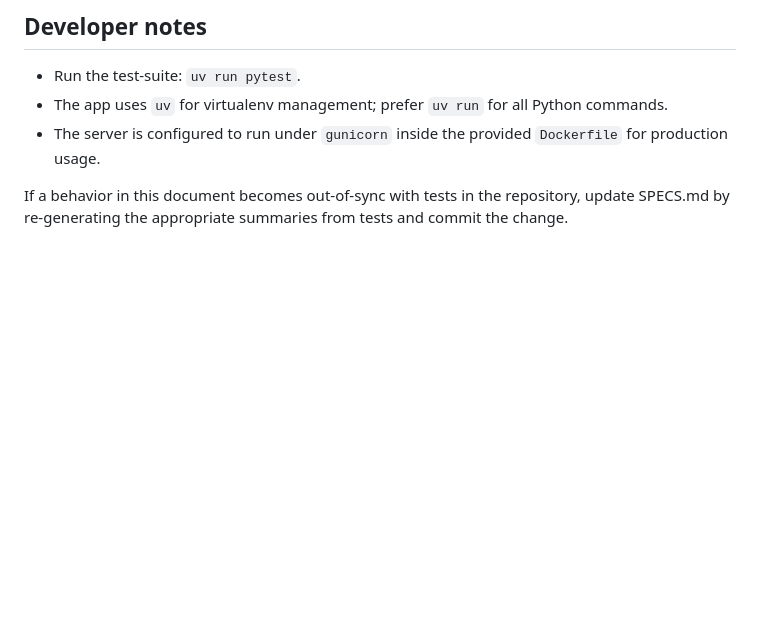
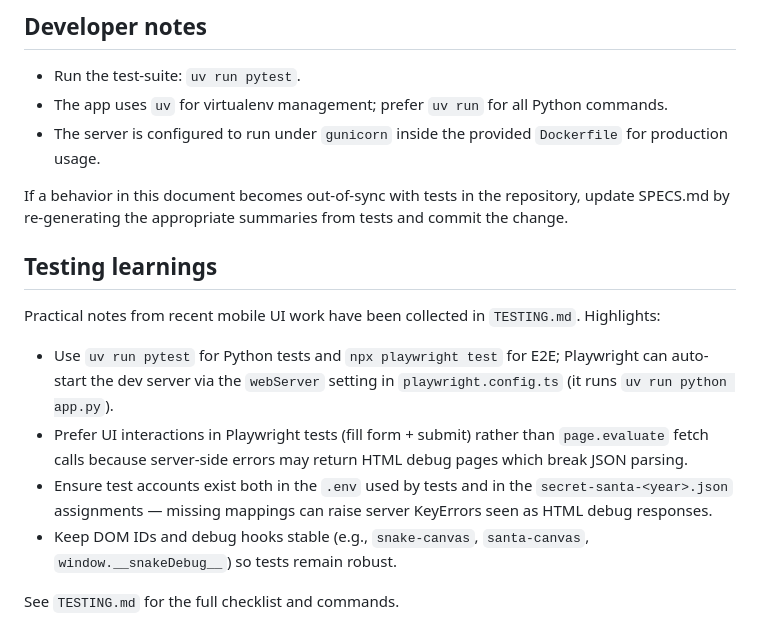
Before and after one commit to julietKiloRomeo/secret-santa, a Markdown page: SPECS.md, the part around the change. GitHub-like rendering; blank space fills up the shorter version.

Commit message:
docs: add testing notes and sync specs with testing learnings

```diff
--- a/SPECS.md
+++ b/SPECS.md
@@ -134,3 +134,14 @@ Developer notes
 - The server is configured to run under `gunicorn` inside the provided `Dockerfile` for production usage.
 
 If a behavior in this document becomes out-of-sync with tests in the repository, update SPECS.md by re-generating the appropriate summaries from tests and commit the change.
+
+Testing learnings
+-----------------
+Practical notes from recent mobile UI work have been collected in `TESTING.md`. Highlights:
+
+- Use `uv run pytest` for Python tests and `npx playwright test` for E2E; Playwright can auto-start the dev server via the `webServer` setting in `playwright.config.ts` (it runs `uv run python app.py`).
+- Prefer UI interactions in Playwright tests (fill form + submit) rather than `page.evaluate` fetch calls because server-side errors may return HTML debug pages which break JSON parsing.
+- Ensure test accounts exist both in the `.env` used by tests and in the `secret-santa-<year>.json` assignments — missing mappings can raise server KeyErrors seen as HTML debug responses.
+- Keep DOM IDs and debug hooks stable (e.g., `snake-canvas`, `santa-canvas`, `window.__snakeDebug__`) so tests remain robust.
+
+See `TESTING.md` for the full checklist and commands.
```
Also changed, not shown: TESTING.md (added, +43 -0 lines).
